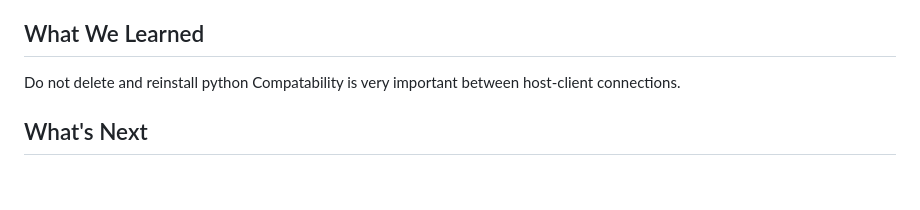
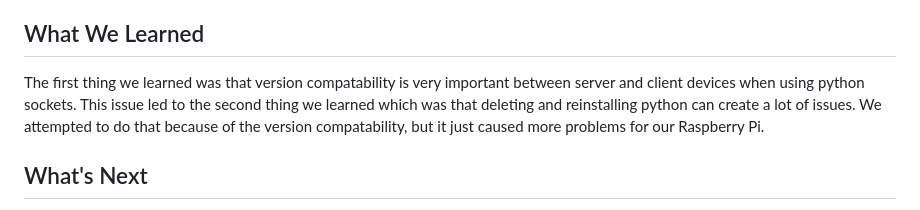
Before and after one commit to ramnreddy15/CrisisVision, a Markdown page: README.md, the part around the change. Rendered like a GitHub page; blank space fills up the shorter version.

```diff
--- a/README.md
+++ b/README.md
@@ -36,9 +36,7 @@ The code was also optimized to the point where the arducam outputed a video that
 
 ## What We Learned
 
-Do not delete and reinstall python
-Compatability is very important between host-client connections.
-
+The first thing we learned was that version compatability is very important between server and client devices when using python sockets. This issue led to the second thing we learned which was that deleting and reinstalling python can create a lot of issues. We attempted to do that because of the version compatability, but it just caused more problems for our Raspberry Pi.
 
 ## What's Next
 Next steps are to continue to improve the speed of the program to make the live feed and autonomous navigation more fluid and snappy. This autonomous vehicle can also be improved upon by adding extensions that can move debris or objects around to clear a path for itself or to help people that are stuck.
```
